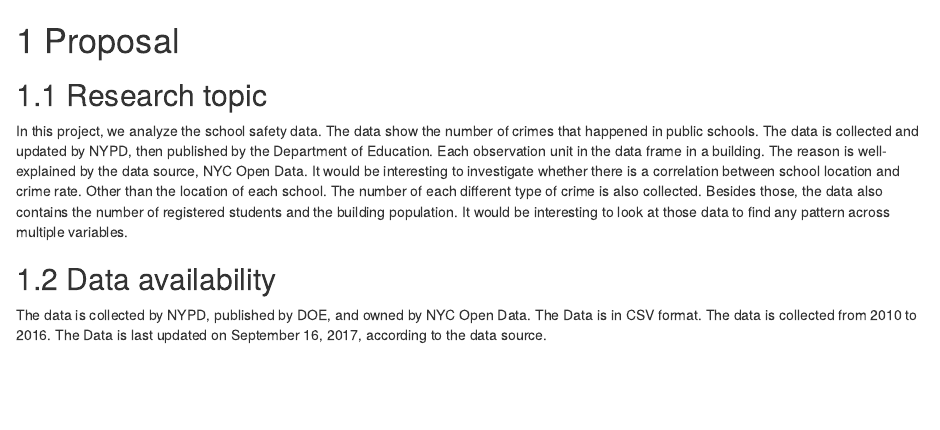
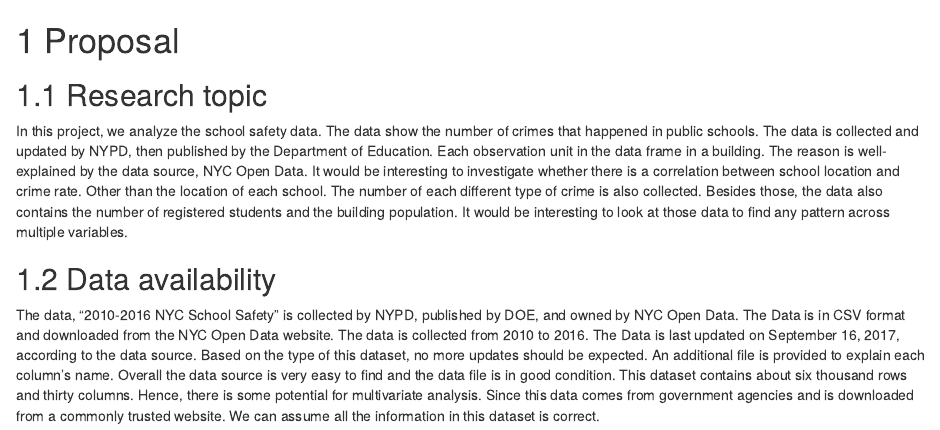
Before and after one commit to xmh3698/NYCSchoolSafety, an R Markdown document (proposal.Rmd): the page in a window 1100 px wide, from its top. Rendered offline with R 4.5, knitr and Pandoc, with nearby package versions; drawn as R Markdown's standard HTML page in place of the format the file asks for.

Commit message:
Second Draft

```diff
--- a/proposal.Rmd
+++ b/proposal.Rmd
@@ -6,4 +6,4 @@ In this project, we analyze the school safety data. The data show the number of
 
 ## Data availability
 
-The data is collected by NYPD, published by DOE, and owned by NYC Open Data. The Data is in CSV format. The data is collected from 2010 to 2016. The Data is last updated on September 16, 2017, according to the data source.
+The data, “2010-2016 NYC School Safety” is collected by NYPD, published by DOE, and owned by NYC Open Data. The Data is in CSV format and downloaded from the NYC Open Data website. The data is collected from 2010 to 2016. The Data is last updated on September 16, 2017, according to the data source. Based on the type of this dataset, no more updates should be expected. An additional file is provided to explain each column's name. Overall the data source is very easy to find and the data file is in good condition. This dataset contains about six thousand rows and thirty columns. Hence, there is some potential for multivariate analysis. Since this data comes from government agencies and is downloaded from a commonly trusted website. We can assume all the information in this dataset is correct.
```
Also changed, not shown: docs/search_index.json, 7 other files.
